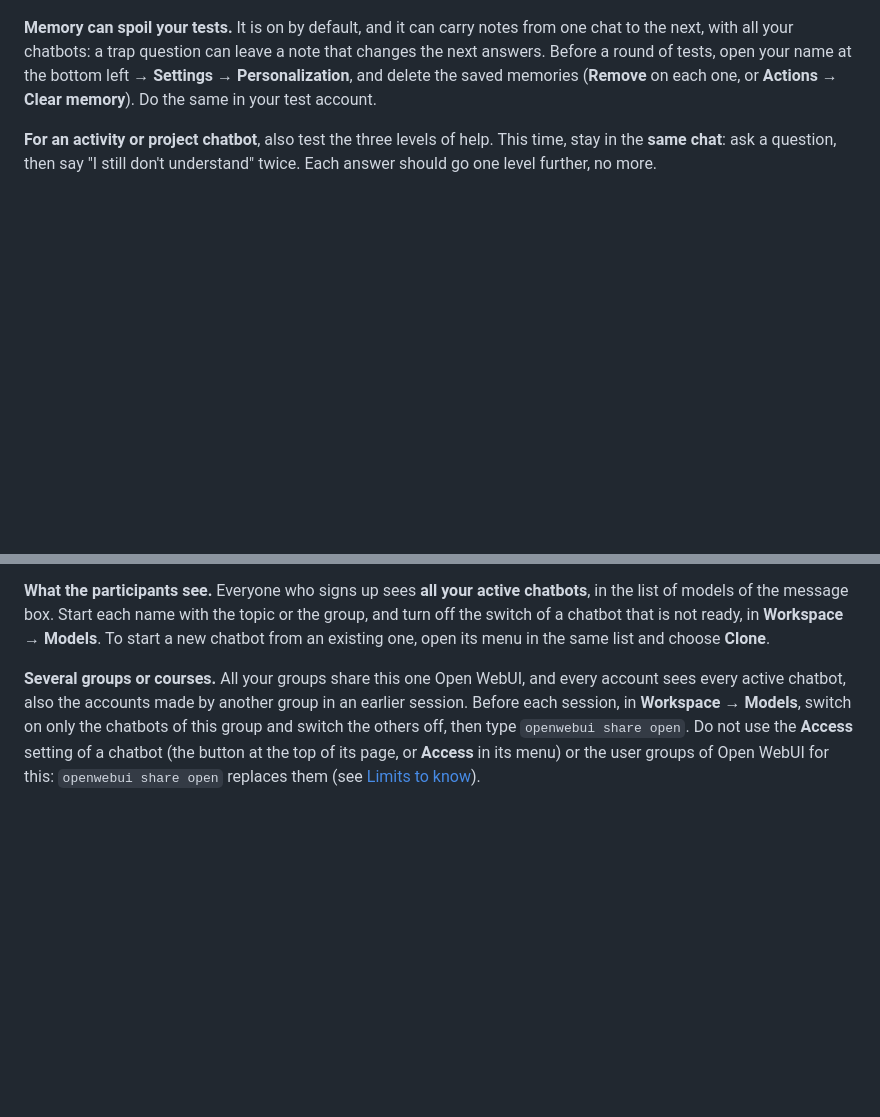
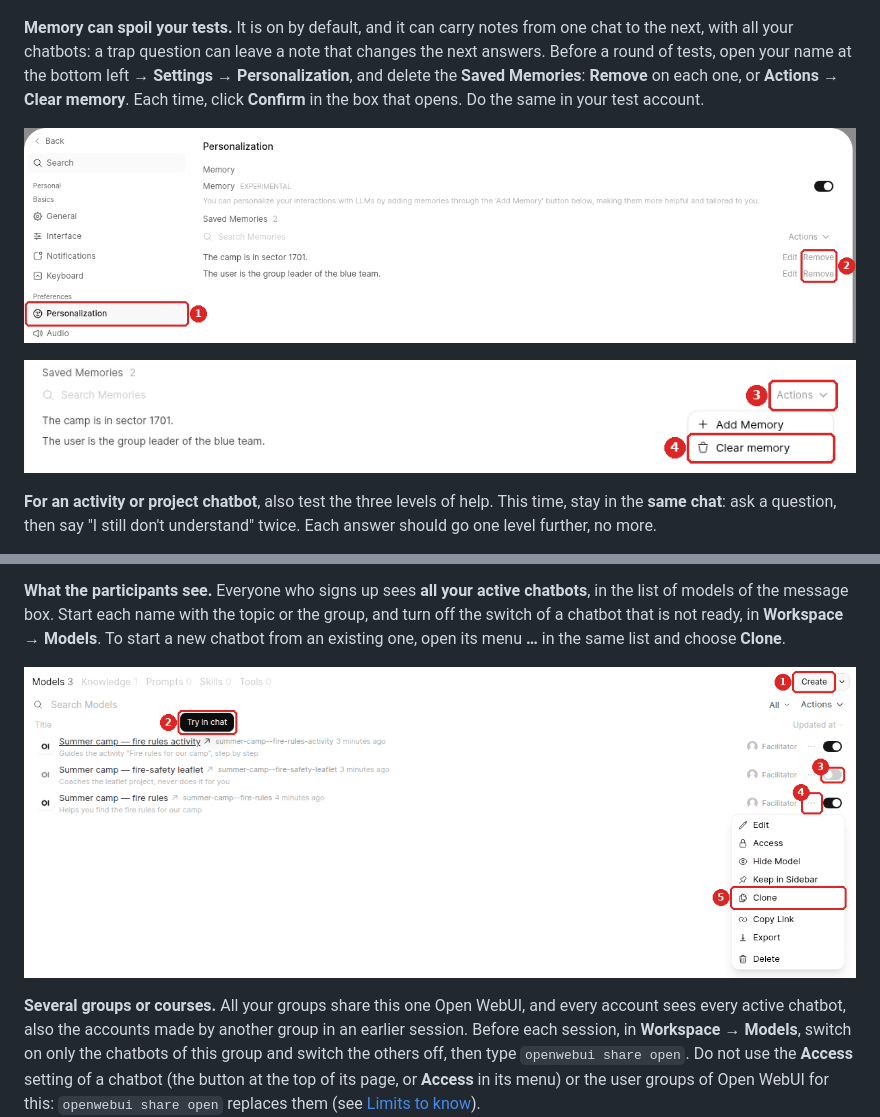
Before and after one commit to Youth-AI-Lab/yal-openwebui-guide, a Markdown page: README.md, 2 parts joined by grey strips. GitHub-like rendering; pictures changed too: images/memory-actions.png (added), images/memory-settings.png (added), images/models-list.png (added); blank space fills up the shorter version.

```diff
--- a/README.md
+++ b/README.md
@@ -518,8 +518,12 @@ question and the answer.
 **Memory can spoil your tests.** It is on by default, and it can carry notes from one chat to the
 next, with all your chatbots: a trap question can leave a note that changes the next answers.
 Before a round of tests, open your name at the bottom left → **Settings** → **Personalization**, and
-delete the saved memories (**Remove** on each one, or **Actions** → **Clear memory**). Do the same
-in your test account.
+delete the **Saved Memories**: **Remove** on each one, or **Actions** → **Clear memory**. Each time,
+click **Confirm** in the box that opens. Do the same in your test account.
+
+![Settings → Personalization: (1) the tab Personalization, (2) Remove, at the right of each saved memory](images/memory-settings.png)
+
+![The menu of the saved memories: (3) Actions, (4) Clear memory](images/memory-actions.png)
 
 **For an activity or project chatbot**, also test the three levels of help. This time, stay in the
 **same chat**: ask a question, then say "I still don't understand" twice. Each answer should go
@@ -554,7 +558,9 @@ project, selected together, saves you from uploading the same documents twice.
 **What the participants see.** Everyone who signs up sees **all your active chatbots**, in the list
 of models of the message box. Start each name with the topic or the group, and turn off the switch
 of a chatbot that is not ready, in **Workspace → Models**. To start a new chatbot from an existing
-one, open its menu in the same list and choose **Clone**.
+one, open its menu **…** in the same list and choose **Clone**.
+
+![Workspace → Models with three chatbots, one switched off: (1) Create, (2) "Try in chat", the label of the small arrow next to a name, (3) the switch of a chatbot, here off, (4) the menu … of a chatbot, (5) Clone in this menu](images/models-list.png)
 
 **Several groups or courses.** All your groups share this one Open WebUI, and every account sees
 every active chatbot, also the accounts made by another group in an earlier session. Before each
```
Also changed, not shown: other parts of README.md (+16 -12 lines), images/terminal-start.png, images/terminal-your-turn.png.
